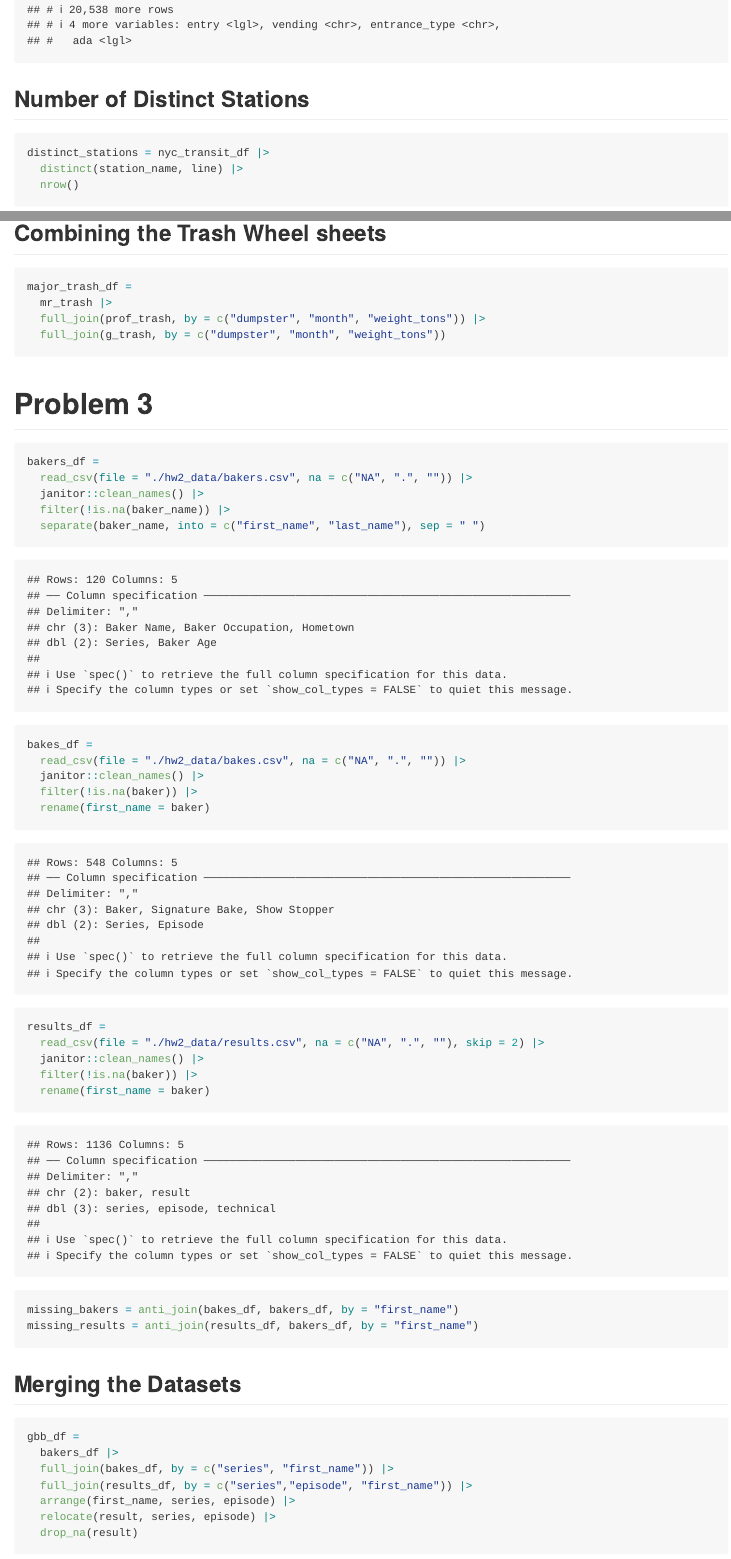
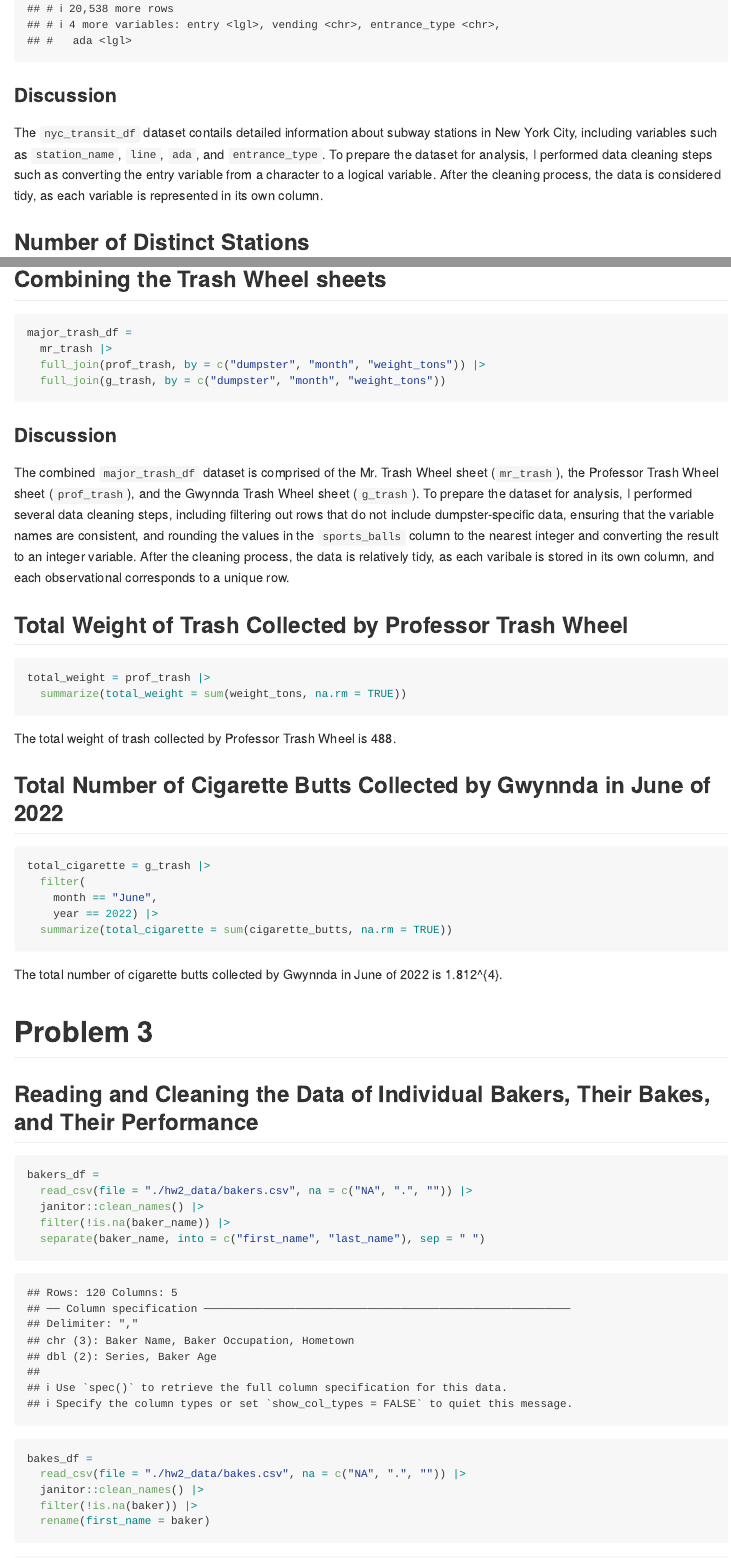
Before and after one commit to tpichardo7/p8105_hw2_tp2879, an R Markdown document (p8105_hw2_tp2879.Rmd): the page in a window 1100 px wide, from 1060 px down before the commit and from 1130 px down after it, so that both start at the same text, and a second part further down, joined at a grey line. The pictures show the output file p8105_hw2_tp2879.md that the author committed with the source, drawn offline in the style of GitHub.

Commit message:
describing the data

````diff
--- a/p8105_hw2_tp2879.Rmd
+++ b/p8105_hw2_tp2879.Rmd
@@ -45,6 +45,9 @@ nyc_transit_df |>
   mutate(entry = ifelse(entry == "YES", TRUE, FALSE))
 ```
 
+### Discussion
+The `nyc_transit_df` dataset contails detailed information about subway stations in New York City, including variables such as `station_name`, `line`, `ada`, and `entrance_type`. To prepare the dataset for analysis, I performed data cleaning steps such as converting the entry variable from a character to a logical variable. After the cleaning process, the data is considered tidy, as each variable is represented in its own column.
+
 ## Number of Distinct Stations
 ```{r}
 distinct_stations = nyc_transit_df |>
@@ -120,8 +145,31 @@ major_trash_df =
   full_join(g_trash, by = c("dumpster", "month", "weight_tons"))
 ```
 
+### Discussion
+The combined `major_trash_df` dataset is comprised of the Mr. Trash Wheel sheet (`mr_trash`), the Professor Trash Wheel sheet (`prof_trash`), and the Gwynnda Trash Wheel sheet (`g_trash`). To prepare the dataset for analysis, I performed several data cleaning steps, including filtering out rows that do not include dumpster-specific data, ensuring that the variable names are consistent, and rounding the values in the `sports_balls` column to the nearest integer and converting the result to an integer variable. After the cleaning process, the data is relatively tidy, as each varibale is stored in its own column, and each observational corresponds to a unique row.
+
+## Total Weight of Trash Collected by Professor Trash Wheel
+```{r}
+total_weight = prof_trash |>
+  summarize(total_weight = sum(weight_tons, na.rm = TRUE))
+```
+
+The total weight of trash collected by Professor Trash Wheel is `r total_weight`.
+
+## Total Number of Cigarette Butts Collected by Gwynnda in June of 2022
+```{r}
+total_cigarette = g_trash |>
+  filter(
+    month == "June",
+    year == 2022) |>
+  summarize(total_cigarette = sum(cigarette_butts, na.rm = TRUE))
+```
+
+The total number of cigarette butts collected by Gwynnda in June of 2022 is `r total_cigarette`.
 
 # Problem 3
+
+## Reading and Cleaning the Data of Individual Bakers, Their Bakes, and Their Performance
 ```{r}
 bakers_df =
   read_csv(file = "./hw2_data/bakers.csv", na = c("NA", ".", "")) |>
````
Also changed, not shown: hw2_data/~$trash.xlsx (deleted), p8105_hw2_tp2879.md, p8105_hw2_tp2879.Rmd (29 more changed lines).
